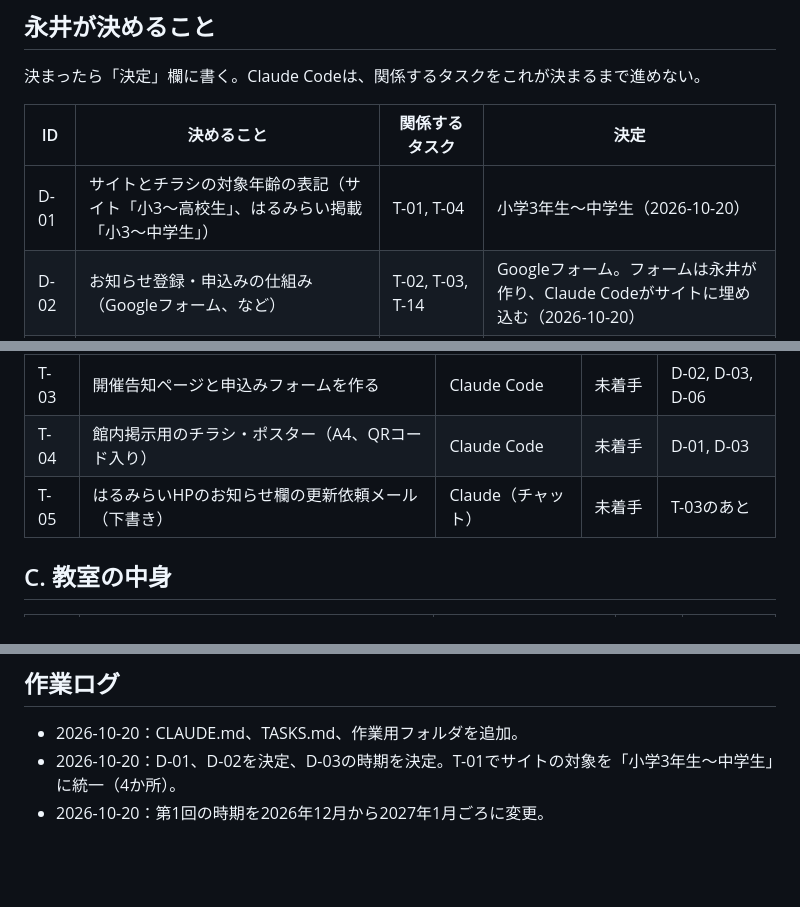
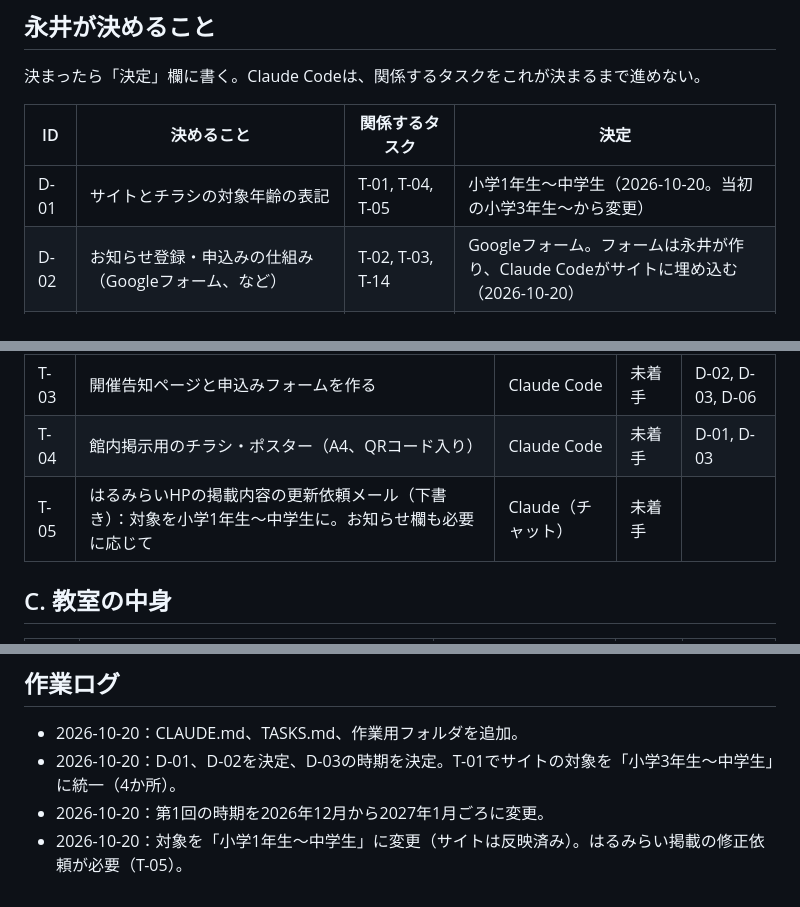
Before and after one commit to YusukeNagai/harumi_AI_lab, a Markdown page: TASKS.md, 3 parts joined by grey strips. Drawn GitHub-style; blank space fills up the shorter version.

Commit message:
CLAUDE.mdとタスク台帳の対象を「小学1年生〜中学生」に更新
Co-Authored-By: Claude Opus 5.5 <noreply@anthropic.com>
Claude-Session: https://claude.ai/code/session_01YAkyyH9wjocL3FTpKLTNEW

```diff
--- a/TASKS.md
+++ b/TASKS.md
@@ -11,7 +11,7 @@
 
 | ID | 決めること | 関係するタスク | 決定 |
 |---|---|---|---|
-| D-01 | サイトとチラシの対象年齢の表記（サイト「小3〜高校生」、はるみらい掲載「小3〜中学生」） | T-01, T-04 | 小学3年生〜中学生（2026-10-20） |
+| D-01 | サイトとチラシの対象年齢の表記 | T-01, T-04, T-05 | 小学1年生〜中学生（2026-10-20。当初の小学3年生〜から変更） |
 | D-02 | お知らせ登録・申込みの仕組み（Googleフォーム、など） | T-02, T-03, T-14 | Googleフォーム。フォームは永井が作り、Claude Codeがサイトに埋め込む（2026-10-20） |
 | D-03 | 第1回（体験会）の時期、対象、つくる作品のテーマ | T-03, T-04, T-08〜T-11 | 時期は2027年1月ごろ。対象・テーマは未定（2026-10-20） |
 | D-04 | 子どもが使うAIツール（年齢条件に合うもの） | T-10, T-11, T-12 | |
@@ -35,7 +35,7 @@
 | T-02 | お知らせ登録フォームを追加する（はるみらいHPで案内済み） | Claude Code | 未着手 | D-02 |
 | T-03 | 開催告知ページと申込みフォームを作る | Claude Code | 未着手 | D-02, D-03, D-06 |
 | T-04 | 館内掲示用のチラシ・ポスター（A4、QRコード入り） | Claude Code | 未着手 | D-01, D-03 |
-| T-05 | はるみらいHPのお知らせ欄の更新依頼メール（下書き） | Claude（チャット） | 未着手 | T-03のあと |
+| T-05 | はるみらいHPの掲載内容の更新依頼メール（下書き）：対象を小学1年生〜中学生に。お知らせ欄も必要に応じて | Claude（チャット） | 未着手 | |
 
 ## C. 教室の中身
 
@@ -71,3 +71,4 @@
 - 2026-10-20：CLAUDE.md、TASKS.md、作業用フォルダを追加。
 - 2026-10-20：D-01、D-02を決定、D-03の時期を決定。T-01でサイトの対象を「小学3年生〜中学生」に統一（4か所）。
 - 2026-10-20：第1回の時期を2026年12月から2027年1月ごろに変更。
+- 2026-10-20：対象を「小学1年生〜中学生」に変更（サイトは反映済み）。はるみらい掲載の修正依頼が必要（T-05）。
```
Also changed, not shown: CLAUDE.md (+1 -1 lines).
